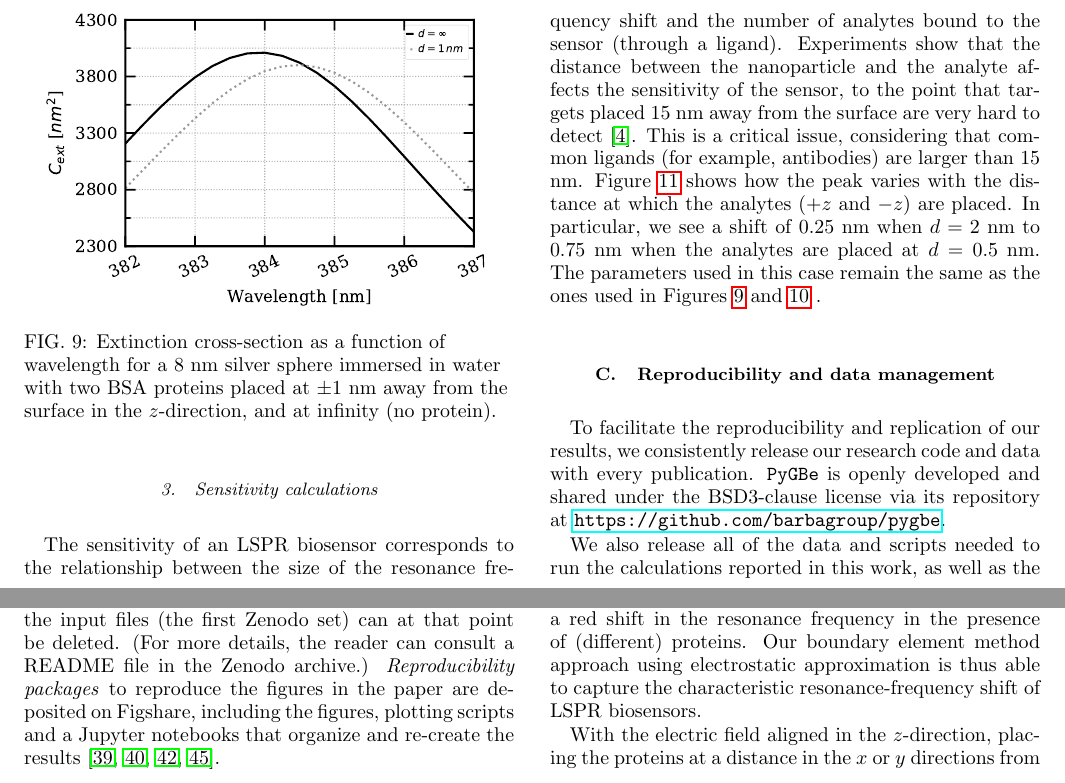
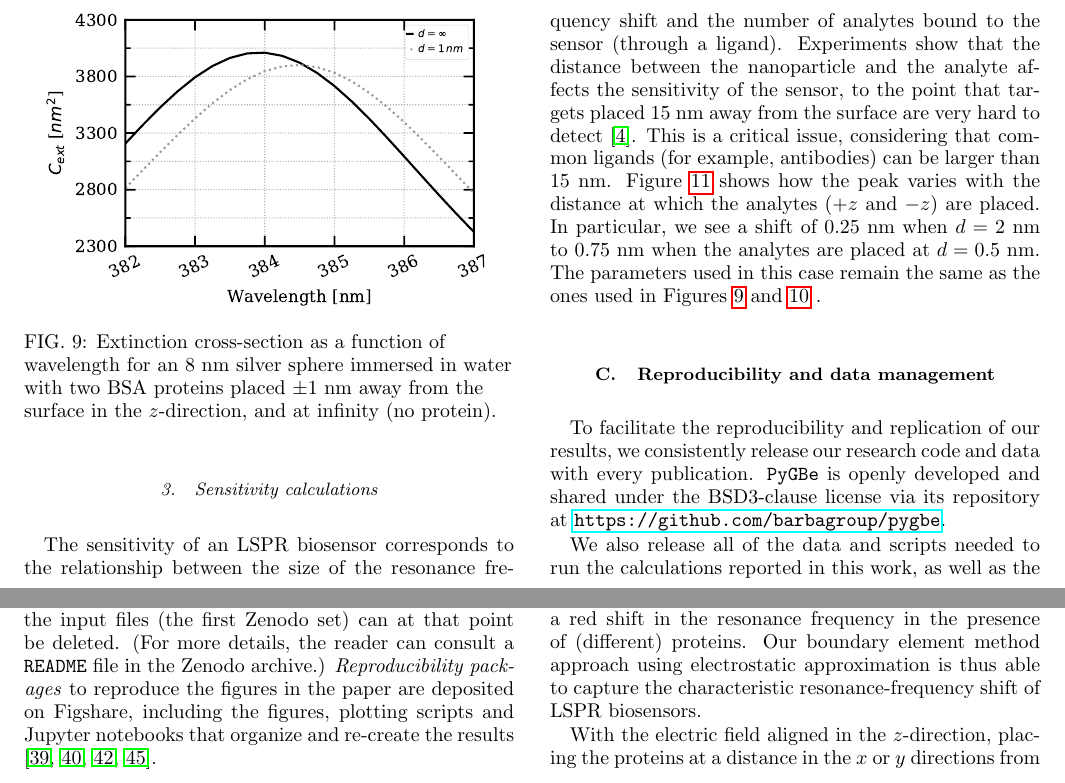
Before and after one commit to barbagroup/pygbe_lspr_paper, a LaTeX paper (tex/ClementiCooperBarba2018.tex, which reads tex/results.tex): two parts of pages 10 and 11 of 14, joined at a grey line, cut so that both start at the same text. Compiled offline with pdfLaTeX.

Commit message:
minor copy-edit

```diff
--- a/tex/results.tex
+++ b/tex/results.tex
@@ -285,8 +285,8 @@ presence of the BSA analytes.
     %since we have dots in the names we need to enclose what is before the
     %extension in { }
    \includegraphics[width=0.45\textwidth]{{2pz_00_ef-0.0037_R8nm}.pdf}
-   \caption{Extinction cross-section as a function of wavelength for a $8$ nm
-            silver sphere immersed in water with two BSA proteins placed at
+   \caption{Extinction cross-section as a function of wavelength for an $8$ nm
+            silver sphere immersed in water with two BSA proteins placed
             $\pm 1$ nm away from the surface in the $z$-direction, and at
             infinity (no protein).}
    \label{fig:2pz_response}
@@ -316,7 +316,7 @@ of the resonance frequency shift and the number of analytes bound to the sensor
 Experiments show that the distance between the nanoparticle and the analyte
 affects the sensitivity of the sensor, to the point that
 targets placed $15$ nm away from the surface are very hard to detect \cite{HaesETal2004}.
-This is a critical issue, considering that common ligands (for example, antibodies) are
+This is a critical issue, considering that common ligands (for example, antibodies) can be
 larger than $15$ nm. Figure \ref{fig:dist_response}
 shows how the peak varies with the distance at which the analytes ($+z$ and $-z$) are placed.
 In particular, we see a shift of $0.25$ nm when $d=2$ nm to $0.75$ nm when the
@@ -369,6 +369,6 @@ Each problem corresponds to a folder, wherein the user can find geometry files (
 configuration files, parameter files, and when it applies, the protein charges (.pqr).
 The scripts and auxiliary files needed to run \pygbe to re-generate every result in the paper are collected in another Zenodo deposit \cite{ClementiETal2018b}.
 After execution, the resulting data needed to re-create the figures in the paper will be saved in the running folder and the input files (the first Zenodo set) can at that point be deleted.
-(For more details, the reader can consult a README file in the Zenodo archive.)
+(For more details, the reader can consult a \texttt{README} file in the Zenodo archive.)
 \emph{Reproducibility packages} to reproduce the figures in the paper are deposited on Figshare,
-including the figures, plotting scripts and a Jupyter notebooks that organize and re-create the results \cite{ClementiETal2018c,ClementiETal2018d,ClementiETal2018e,ClementiETal2018f}.
+including the figures, plotting scripts and Jupyter notebooks that organize and re-create the results \cite{ClementiETal2018c,ClementiETal2018d,ClementiETal2018e,ClementiETal2018f}.
```
Also changed, not shown: tex/results.tex (2 more changed lines).
